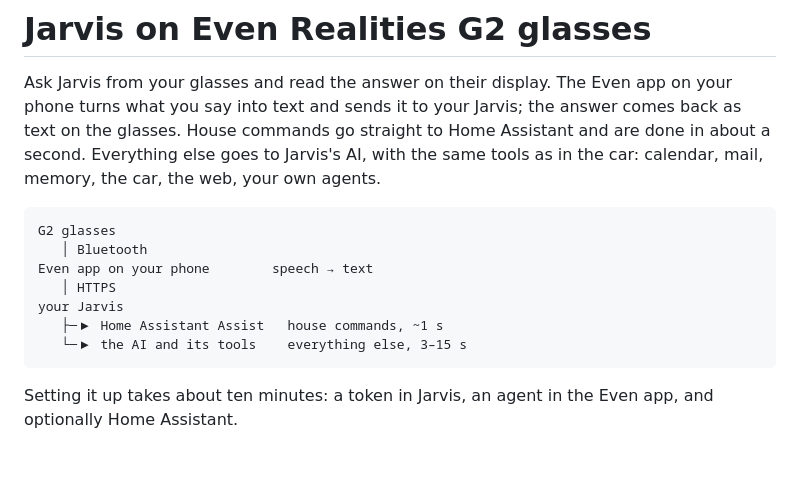
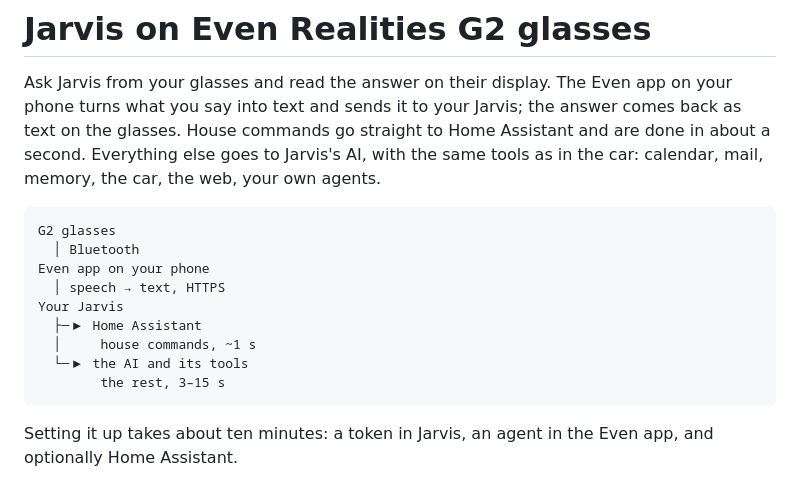
Before and after one commit to kucau0901/jarvis-voice-agent, a Markdown page: docs/even-g2.md, the part around the change. Drawn GitHub-style; blank space fills up the shorter version.

Commit message:
G2 guide: narrow the diagram to a phone's code-block width
Co-Authored-By: Claude Opus 5.5 <noreply@anthropic.com>

````diff
--- a/docs/even-g2.md
+++ b/docs/even-g2.md
@@ -9,12 +9,14 @@ car, the web, your own agents.
 
 ```
 G2 glasses
-   │ Bluetooth
-Even app on your phone        speech → text
-   │ HTTPS
-your Jarvis
-   ├─▶ Home Assistant Assist   house commands, ~1 s
-   └─▶ the AI and its tools    everything else, 3–15 s
+  │ Bluetooth
+Even app on your phone
+  │ speech → text, HTTPS
+Your Jarvis
+  ├─▶ Home Assistant
+  │     house commands, ~1 s
+  └─▶ the AI and its tools
+        the rest, 3–15 s
 ```
 
 Setting it up takes about ten minutes: a token in Jarvis, an agent in the
````
